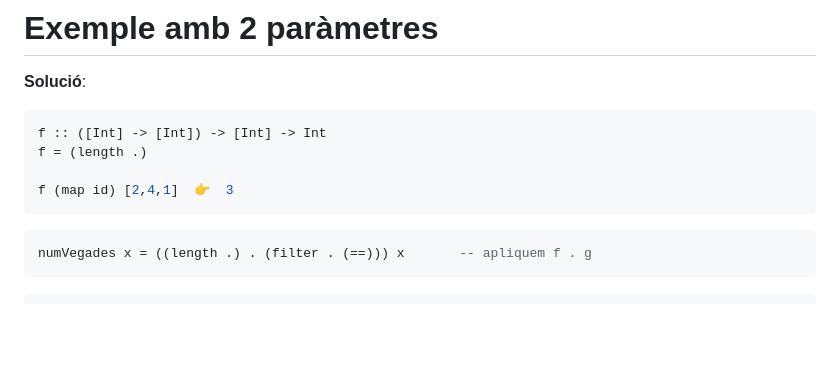
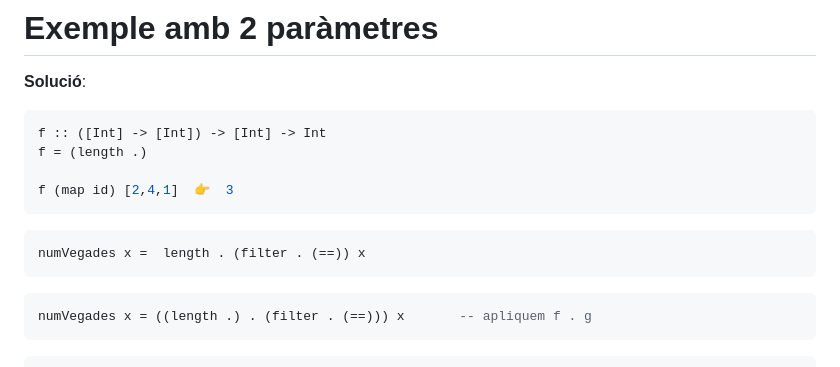
Before and after one commit to gebakx/lp, a Markdown page: haskell-interludi.md, the part around the change. Drawn GitHub-style; blank space fills up the shorter version.

Commit message:
interludi

````diff
--- a/haskell-interludi.md
+++ b/haskell-interludi.md
@@ -200,6 +200,9 @@ f = (length .)
 f (map id) [2,4,1]  👉  3
 ```
 
+```haskell
+numVegades x =  length . (filter . (==)) x
+```
 
 ```haskell
 numVegades x = ((length .) . (filter . (==))) x       -- apliquem f . g
````
